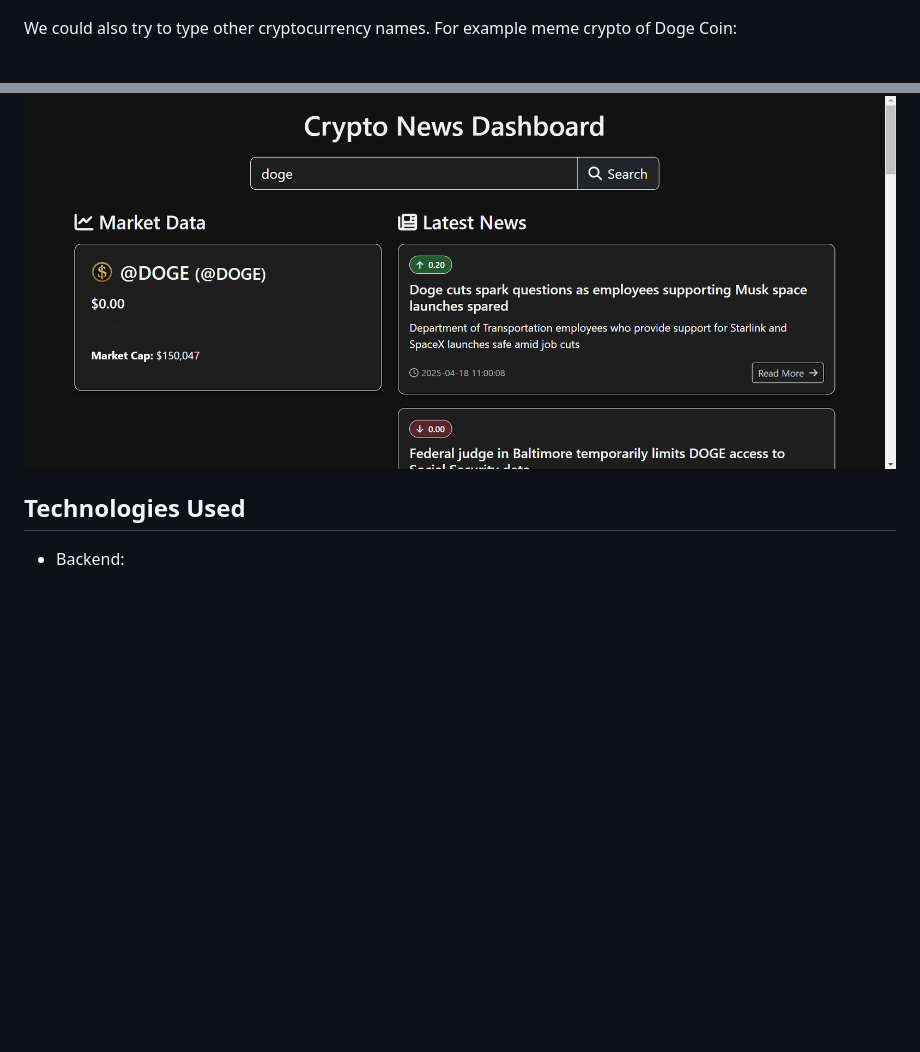
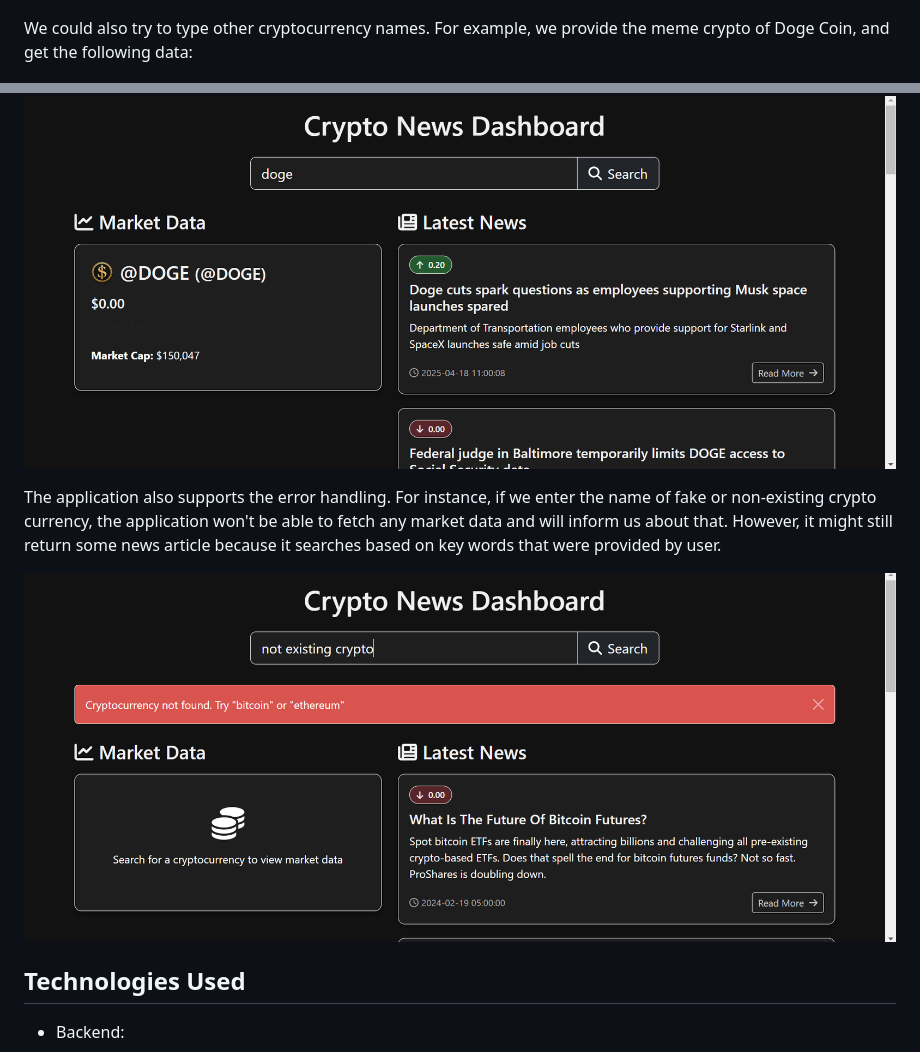
Before and after one commit to Timirlon/news-aggregator-rust, a Markdown page: README.md, 2 parts joined by grey strips. Rendered like a GitHub page; blank space fills up the shorter version.

Commit message:
update README #2

```diff
--- a/README.md
+++ b/README.md
@@ -41,9 +42,13 @@ Let's try to type the name of cryptocurrency that we are interested in right in
 
 ![Image not available](https://github.com/Timirlon/news-aggregator-rust/blob/main/demo/bitcoin-search.png)
 
-We could also try to type other cryptocurrency names. For example meme crypto of Doge Coin:
+We could also try to type other cryptocurrency names. For example, we provide the meme crypto of Doge Coin, and get the following data:
 
 ![Image not available](https://github.com/Timirlon/news-aggregator-rust/blob/main/demo/doge-search.png)
+
+The application also supports the error handling. For instance, if we enter the name of fake or non-existing crypto currency, the application won't be able to fetch any market data and will inform us about that. However, it might still return some news article because it searches based on key words that were provided by user.
+
+![Image not available](https://github.com/Timirlon/news-aggregator-rust/blob/main/demo/search-not-found.png)
 
 ## Technologies Used
 - Backend:
```
Also changed, not shown: other parts of README.md (+2 -1 lines).
